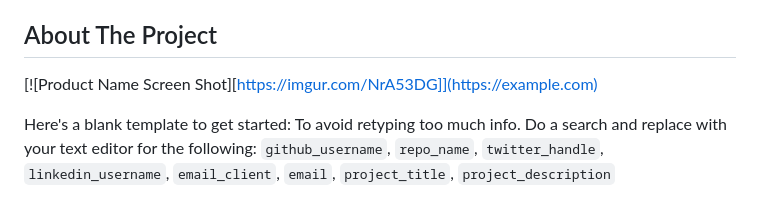
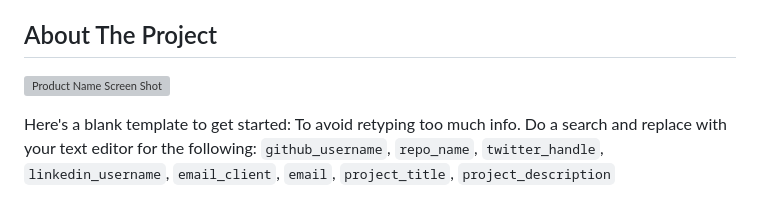
Before and after one commit to lurimo/Explorer-Flutuar, a Markdown page: README.md, the part around the change. Rendered like a GitHub page; grey boxes are pictures that could not be loaded.

```diff
--- a/README.md
+++ b/README.md
@@ -46,7 +46,7 @@
 
 ## About The Project
 
-[![Product Name Screen Shot][https://imgur.com/NrA53DG]](https://example.com)
+[![Product Name Screen Shot][product-screenshot]](https://example.com)
 
 Here's a blank template to get started: To avoid retyping too much info. Do a search and replace with your text editor for the following: `github_username`, `repo_name`, `twitter_handle`, `linkedin_username`, `email_client`, `email`, `project_title`, `project_description`
 
```
